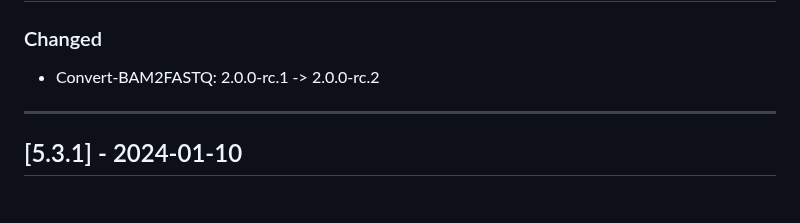
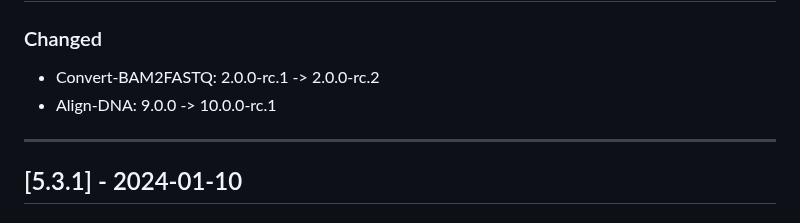
Before and after one commit to uclahs-cds/metapipeline-DNA, a Markdown page: CHANGELOG.md, the part around the change. GitHub-like rendering.

Commit message:
Update CHANGELOG

```diff
--- a/CHANGELOG.md
+++ b/CHANGELOG.md
@@ -10,6 +10,7 @@ This project adheres to [Semantic Versioning](https://semver.org/spec/v2.0.0.htm
 ## [Unreleased]
 ### Changed
 + Convert-BAM2FASTQ: 2.0.0-rc.1 -> 2.0.0-rc.2
++ Align-DNA: 9.0.0 -> 10.0.0-rc.1
 
 ---
 
```
